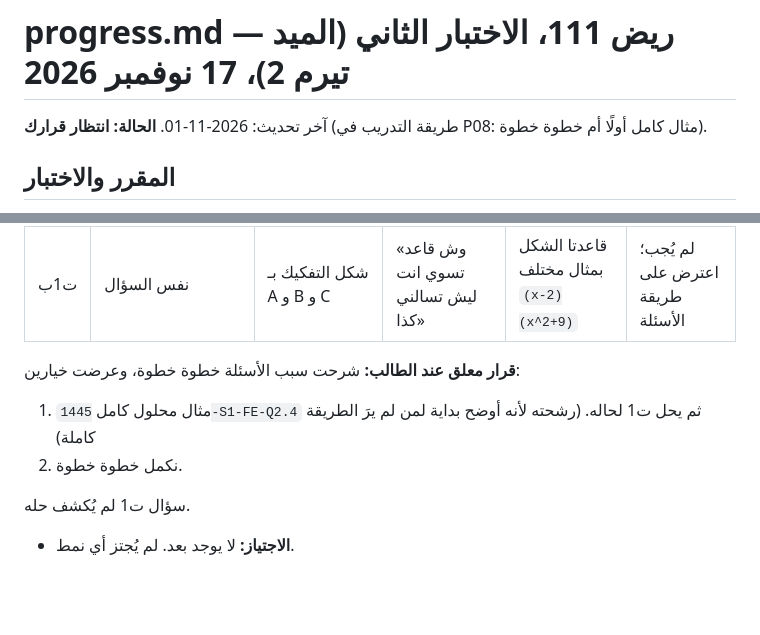
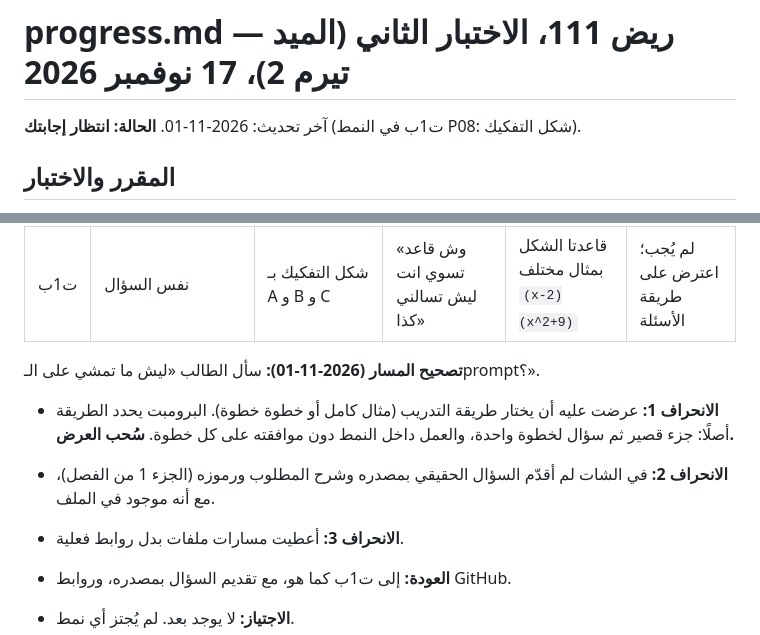
Before and after one commit to ziyadalb/Lab, a Markdown page: riyad111/progress.md, 2 parts joined by grey strips. Rendered like a GitHub page; blank space fills up the shorter version.

Commit message:
riyad111: back to the prompt's guided flow (format choice withdrawn); T1b re-asked with source and links
Co-Authored-By: Claude Opus 5.5 <noreply@anthropic.com>
Claude-Session: https://claude.ai/code/session_01GgUNpXQpaUnMMd38n4kv6D

```diff
--- a/riyad111/progress.md
+++ b/riyad111/progress.md
@@ -1,6 +1,6 @@
 # progress.md — ريض 111، الاختبار الثاني (الميد تيرم 2)، 17 نوفمبر 2026
 
-آخر تحديث: 2026-11-01. **الحالة: انتظار قرارك** (طريقة التدريب في P08: مثال كامل أولًا أم خطوة خطوة).
+آخر تحديث: 2026-11-01. **الحالة: انتظار إجابتك** (ت1ب في النمط P08: شكل التفكيك).
 
 ## المقرر والاختبار
 - **المقرر:** MATH 111 Integral Calculus، جامعة الملك سعود.
@@ -41,11 +41,11 @@
 | ت1أ | نفس السؤال | تحليل المقام `x^3 + x` فقط | `X(x^2+1)` | تجزئة الخطوة + مثال موازٍ (مساعدة في البنية) | **صحيح** |
 | ت1ب | نفس السؤال | شكل التفكيك بـ A و B و C | «وش قاعد تسوي انت ليش تسالني كذا» | قاعدتا الشكل بمثال مختلف `(x-2)(x^2+9)` | لم يُجب؛ اعترض على طريقة الأسئلة |
 
-**قرار معلق عند الطالب:** شرحت سبب الأسئلة خطوة خطوة، وعرضت خيارين:
-1. مثال محلول كامل `1445-S1-FE-Q2.4` ثم يحل ت1 لحاله. (رشحته لأنه أوضح بداية لمن لم يرَ الطريقة كاملة)
-2. نكمل خطوة خطوة.
-
-سؤال ت1 لم يُكشف حله.
+**تصحيح المسار (2026-11-01):** سأل الطالب «ليش ما تمشي على الـprompt؟».
+- **الانحراف 1:** عرضت عليه أن يختار طريقة التدريب (مثال كامل أو خطوة خطوة). البرومبت يحدد الطريقة أصلًا: جزء قصير ثم سؤال لخطوة واحدة، والعمل داخل النمط دون موافقته على كل خطوة. **سُحب العرض.**
+- **الانحراف 2:** في الشات لم أقدّم السؤال الحقيقي بمصدره وشرح المطلوب ورموزه (الجزء 1 من الفصل)، مع أنه موجود في الملف.
+- **الانحراف 3:** أعطيت مسارات ملفات بدل روابط فعلية.
+- **العودة:** إلى ت1ب كما هو، مع تقديم السؤال بمصدره، وروابط GitHub.
 
 - **الاجتياز:** لا يوجد بعد. لم يُجتز أي نمط.
 - **ملاحظة تعليمية:** طلب الخطوتين معًا (التحليل والشكل) كان كثيرًا كبداية. نبدأ من خطوة واحدة بمثال موازٍ، ونسمي الأشياء بكلمات بسيطة: «البسط فوق» و«المقام تحت».
```
